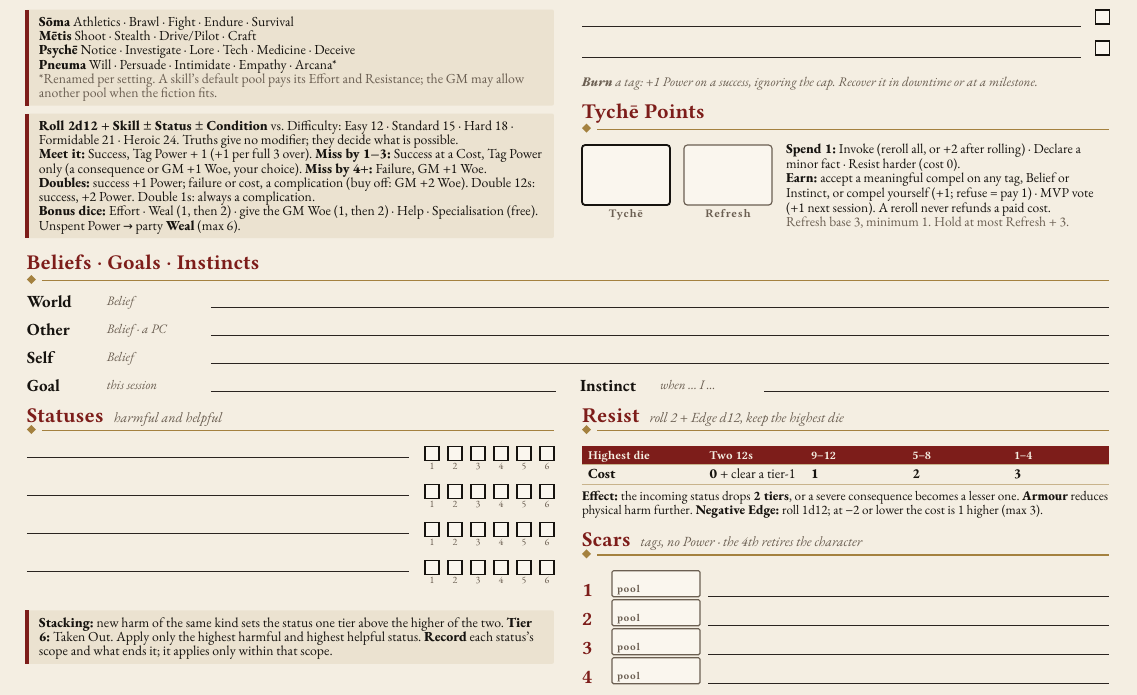
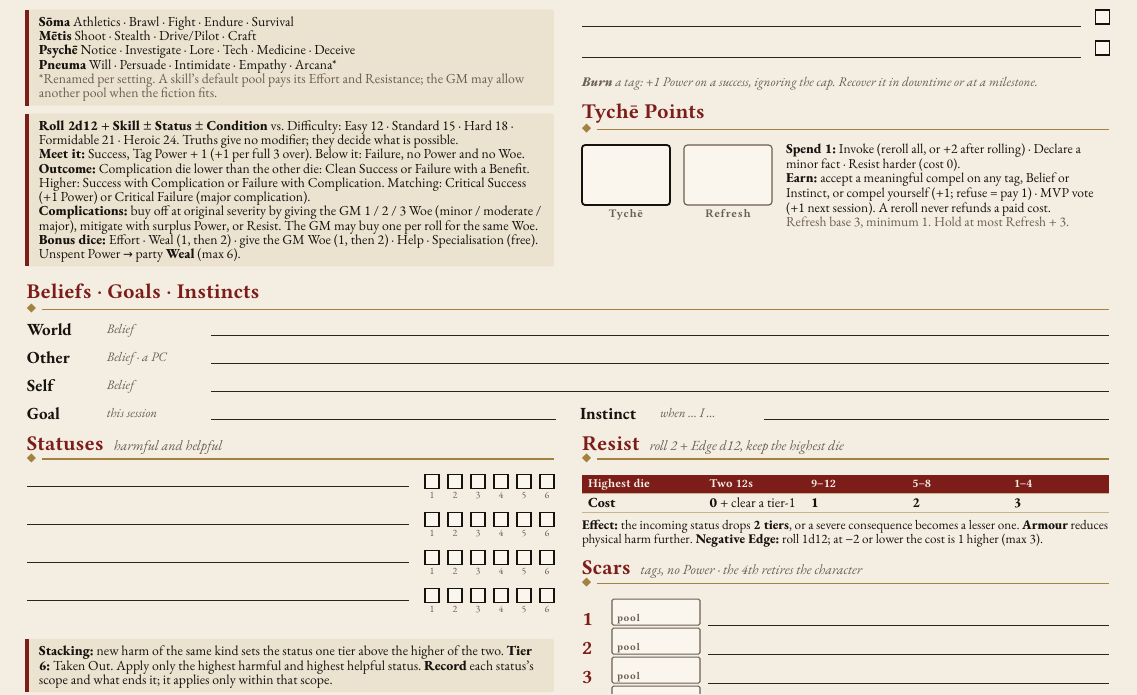
Before and after one commit to SkroxiousDM/2d12GameSystem, a Typst document (docs/2d12System/generic-character-sheet.typ): part of page 1 of 2 before the commit and part of page 1 of 3 after it, cut so that both start at the same text. Compiled offline with Typst 0.15; a missing font is replaced by an installed copy or a similar font.

Commit message:
Update character sheet outcome block to six-outcome rules
Co-authored-by: Perplexity <noreply@perplexity.ai>

```diff
--- a/docs/2d12System/generic-character-sheet.typ
+++ b/docs/2d12System/generic-character-sheet.typ
@@ -205,8 +205,9 @@
     ]
     note[
       *Roll 2d12 + Skill ± Status ± Condition* vs. Difficulty: Easy 12 · Standard 15 · Hard 18 · Formidable 21 · Heroic 24. Truths give no modifier; they decide what is possible. \
-      *Meet it:* Success, Tag Power + 1 (+1 per full 3 over). *Miss by 1–3:* Success at a Cost, Tag Power only (a consequence or GM +1 Woe, your choice). *Miss by 4+:* Failure, GM +1 Woe. \
-      *Doubles:* success +1 Power; failure or cost, a complication (buy off: GM +2 Woe). Double 12s: success, +2 Power. Double 1s: always a complication. \
+      *Meet it:* Success, Tag Power + 1 (+1 per full 3 over). Below it: Failure, no Power and no Woe. \
+      *Outcome:* Complication die lower than the other die: Clean Success or Failure with a Benefit. Higher: Success with Complication or Failure with Complication. Matching: Critical Success (+1 Power) or Critical Failure (major complication). \
+      *Complications:* buy off at original severity by giving the GM 1 / 2 / 3 Woe (minor / moderate / major), mitigate with surplus Power, or Resist. The GM may buy one per roll for the same Woe. \
       *Bonus dice:* Effort · Weal (1, then 2) · give the GM Woe (1, then 2) · Help · Specialisation (free). Unspent Power → party *Weal* (max 6).
     ]
   },
```
